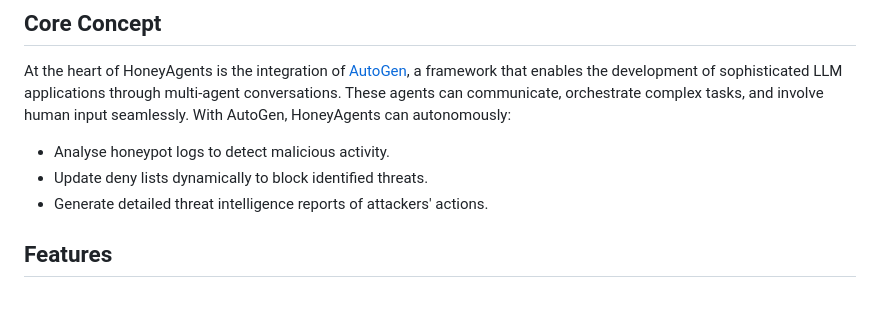
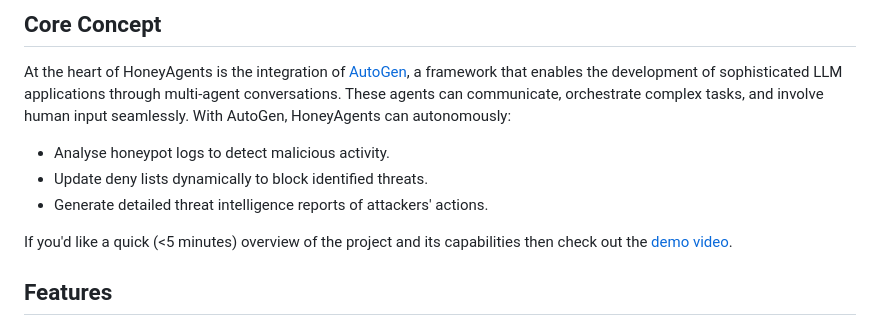
Before and after one commit to mrwadams/honeyagents, a Markdown page: README.md, the part around the change. Rendered like a GitHub page; blank space fills up the shorter version.

Commit message:
Add demo video link to README

```diff
--- a/README.md
+++ b/README.md
@@ -23,6 +23,8 @@ At the heart of HoneyAgents is the integration of [AutoGen](https://github.com/m
 - Analyse honeypot logs to detect malicious activity.
 - Update deny lists dynamically to block identified threats.
 - Generate detailed threat intelligence reports of attackers' actions.
+
+If you'd like a quick (<5 minutes) overview of the project and its capabilities then check out the [demo video](https://www.youtube.com/watch?v=xjQnWf3xWpU).
 
 ## Features
 
```
